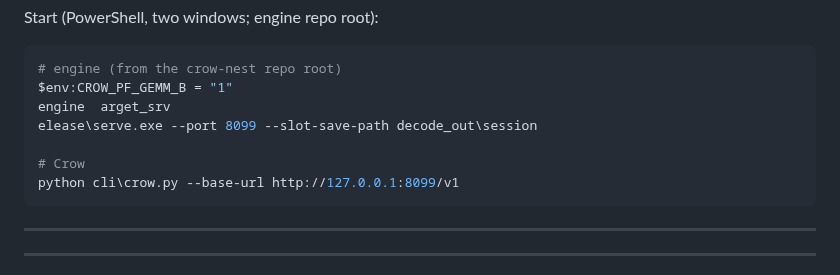
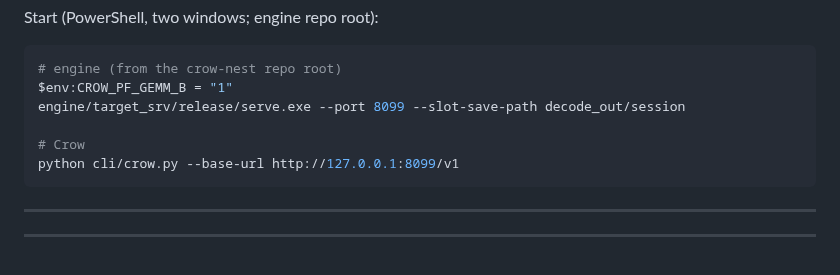
Before and after one commit to birhantprkc/Crow, a Markdown page: README.md, the part around the change. GitHub-like rendering.

Commit message:
docs: fix the rust operating point code block - forward slashes (bash-escaped backslashes collapsed into tab/CR in the previous push)

````diff
--- a/README.md
+++ b/README.md
@@ -137,11 +137,10 @@ Start (PowerShell, two windows; engine repo root):
 ```powershell
 # engine (from the crow-nest repo root)
 $env:CROW_PF_GEMM_B = "1"
-engine	arget_srv
-elease\serve.exe --port 8099 --slot-save-path decode_out\session
+engine/target_srv/release/serve.exe --port 8099 --slot-save-path decode_out/session
 
 # Crow
-python cli\crow.py --base-url http://127.0.0.1:8099/v1
+python cli/crow.py --base-url http://127.0.0.1:8099/v1
 ```
 
 ---
````
